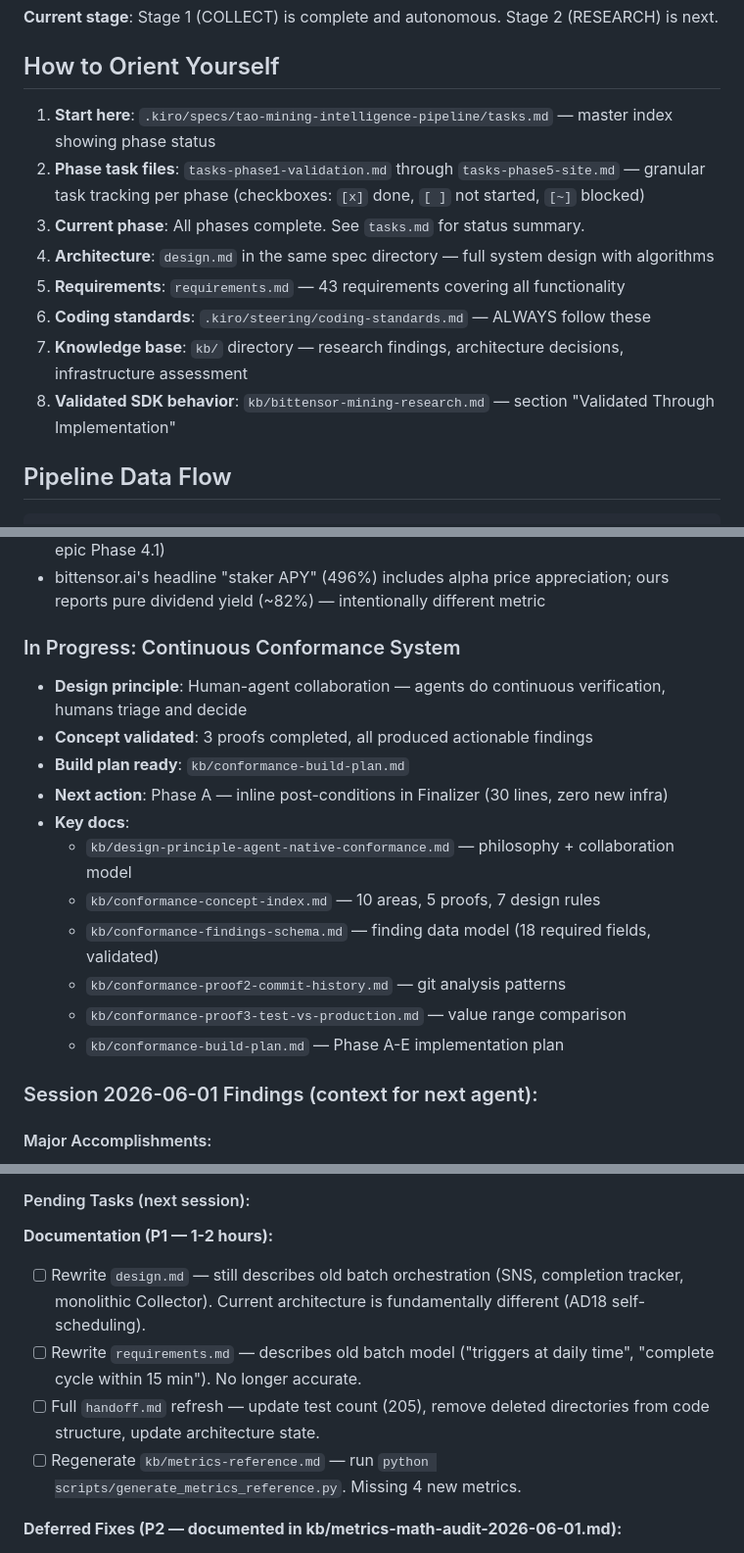
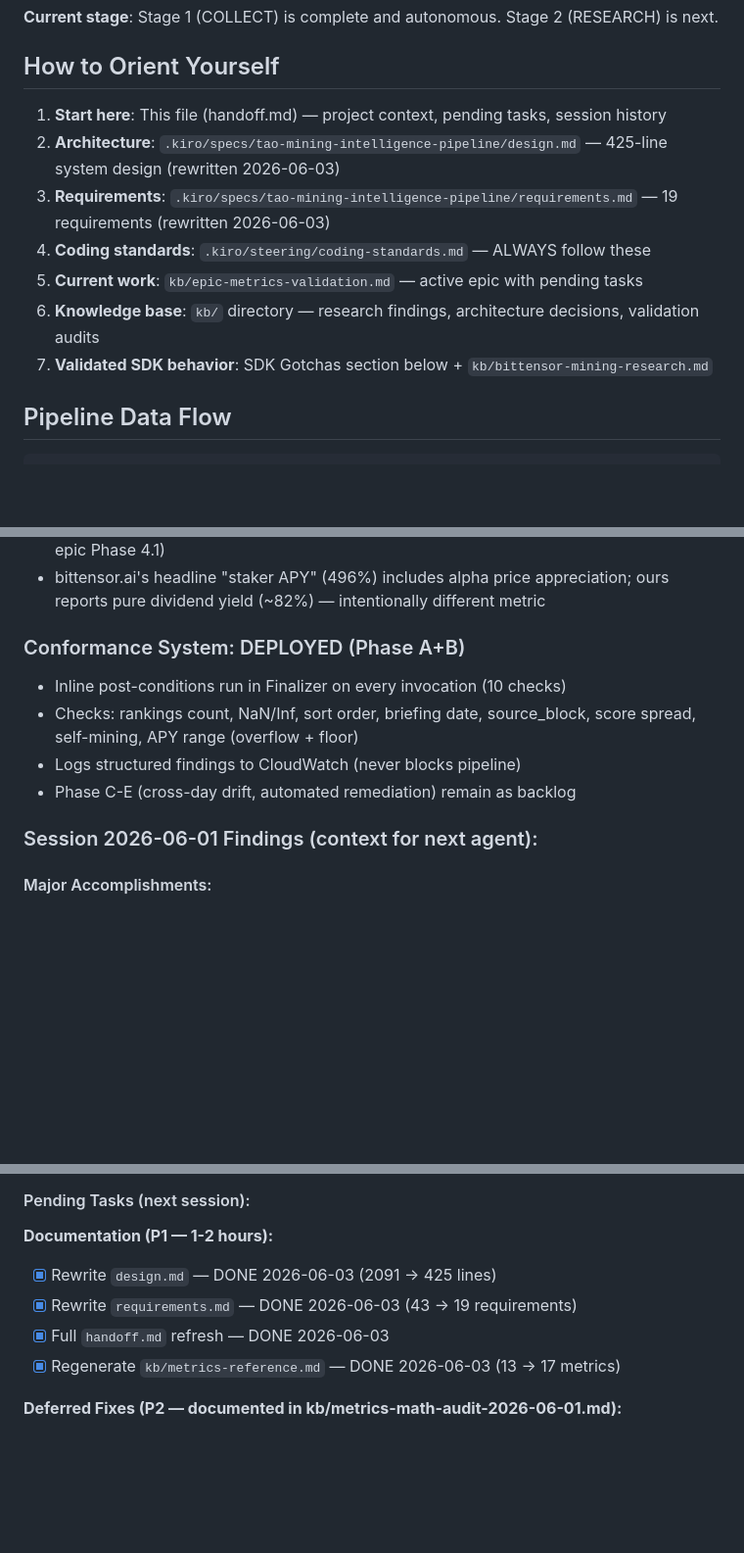
Before and after one commit to yzumbado/tao-mining-intelligence, a Markdown page: .kiro/steering/handoff.md, 3 parts joined by grey strips. Shown at 98% size. Drawn GitHub-style; blank space fills up the shorter version.

Commit message:
docs(handoff): fix orientation section + mark completed tasks
- 'How to Orient Yourself' now points to correct docs (design.md 425 lines,
  requirements.md 19 reqs, epic-metrics-validation.md for current work)
- Removed stale pointer to tasks.md as entry point
- Conformance section updated: deployed (Phase A+B), not 'in progress'
- Marked 4 doc tasks from 2026-06-01 as complete [x]
- Removed duplicate code structure block

```diff
--- a/.kiro/steering/handoff.md
+++ b/.kiro/steering/handoff.md
@@ -35,14 +35,13 @@ An autonomous pipeline that continuously collects Bittensor subnet data, compute
 
 ## How to Orient Yourself
 
-1. **Start here**: `.kiro/specs/tao-mining-intelligence-pipeline/tasks.md` — master index showing phase status
-2. **Phase task files**: `tasks-phase1-validation.md` through `tasks-phase5-site.md` — granular task tracking per phase (checkboxes: `[x]` done, `[ ]` not started, `[~]` blocked)
-3. **Current phase**: All phases complete. See `tasks.md` for status summary.
-4. **Architecture**: `design.md` in the same spec directory — full system design with algorithms
-5. **Requirements**: `requirements.md` — 43 requirements covering all functionality
-6. **Coding standards**: `.kiro/steering/coding-standards.md` — ALWAYS follow these
-7. **Knowledge base**: `kb/` directory — research findings, architecture decisions, infrastructure assessment
-8. **Validated SDK behavior**: `kb/bittensor-mining-research.md` — section "Validated Through Implementation"
+1. **Start here**: This file (handoff.md) — project context, pending tasks, session history
+2. **Architecture**: `.kiro/specs/tao-mining-intelligence-pipeline/design.md` — 425-line system design (rewritten 2026-06-03)
+3. **Requirements**: `.kiro/specs/tao-mining-intelligence-pipeline/requirements.md` — 19 requirements (rewritten 2026-06-03)
+4. **Coding standards**: `.kiro/steering/coding-standards.md` — ALWAYS follow these
+5. **Current work**: `kb/epic-metrics-validation.md` — active epic with pending tasks
+6. **Knowledge base**: `kb/` directory — research findings, architecture decisions, validation audits
+7. **Validated SDK behavior**: SDK Gotchas section below + `kb/bittensor-mining-research.md`
 
 ## Pipeline Data Flow
 
@@ -205,18 +204,11 @@ lambda/src/
 - Briefing shows all 129 subnets as "new" on each run (stale baseline comparison — see epic Phase 4.1)
 - bittensor.ai's headline "staker APY" (496%) includes alpha price appreciation; ours reports pure dividend yield (~82%) — intentionally different metric
 
-### In Progress: Continuous Conformance System
-- **Design principle**: Human-agent collaboration — agents do continuous verification, humans triage and decide
-- **Concept validated**: 3 proofs completed, all produced actionable findings
-- **Build plan ready**: `kb/conformance-build-plan.md`
-- **Next action**: Phase A — inline post-conditions in Finalizer (30 lines, zero new infra)
-- **Key docs**:
-  - `kb/design-principle-agent-native-conformance.md` — philosophy + collaboration model
-  - `kb/conformance-concept-index.md` — 10 areas, 5 proofs, 7 design rules
-  - `kb/conformance-findings-schema.md` — finding data model (18 required fields, validated)
-  - `kb/conformance-proof2-commit-history.md` — git analysis patterns
-  - `kb/conformance-proof3-test-vs-production.md` — value range comparison
-  - `kb/conformance-build-plan.md` — Phase A-E implementation plan
+### Conformance System: DEPLOYED (Phase A+B)
+- Inline post-conditions run in Finalizer on every invocation (10 checks)
+- Checks: rankings count, NaN/Inf, sort order, briefing date, source_block, score spread, self-mining, APY range (overflow + floor)
+- Logs structured findings to CloudWatch (never blocks pipeline)
+- Phase C-E (cross-day drift, automated remediation) remain as backlog
 
 ### Session 2026-06-01 Findings (context for next agent):
 
@@ -242,10 +234,10 @@ lambda/src/
 #### Pending Tasks (next session):
 
 **Documentation (P1 — 1-2 hours):**
-- [ ] Rewrite `design.md` — still describes old batch orchestration (SNS, completion tracker, monolithic Collector). Current architecture is fundamentally different (AD18 self-scheduling).
-- [ ] Rewrite `requirements.md` — describes old batch model ("triggers at daily time", "complete cycle within 15 min"). No longer accurate.
-- [ ] Full `handoff.md` refresh — update test count (205), remove deleted directories from code structure, update architecture state.
-- [ ] Regenerate `kb/metrics-reference.md` — run `python scripts/generate_metrics_reference.py`. Missing 4 new metrics.
+- [x] Rewrite `design.md` — DONE 2026-06-03 (2091 → 425 lines)
+- [x] Rewrite `requirements.md` — DONE 2026-06-03 (43 → 19 requirements)
+- [x] Full `handoff.md` refresh — DONE 2026-06-03
+- [x] Regenerate `kb/metrics-reference.md` — DONE 2026-06-03 (13 → 17 metrics)
 
 **Deferred Fixes (P2 — documented in kb/metrics-math-audit-2026-06-01.md):**
 - [ ] Fix #4: Entry slippage direction — needs redesign. API price (0.044) ≠ pool spot price (0.024). Use pool_tao/pool_alpha as spot.
```
